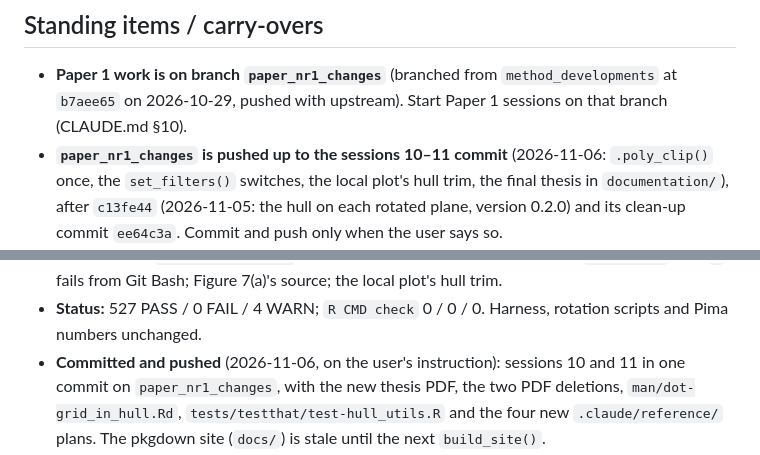
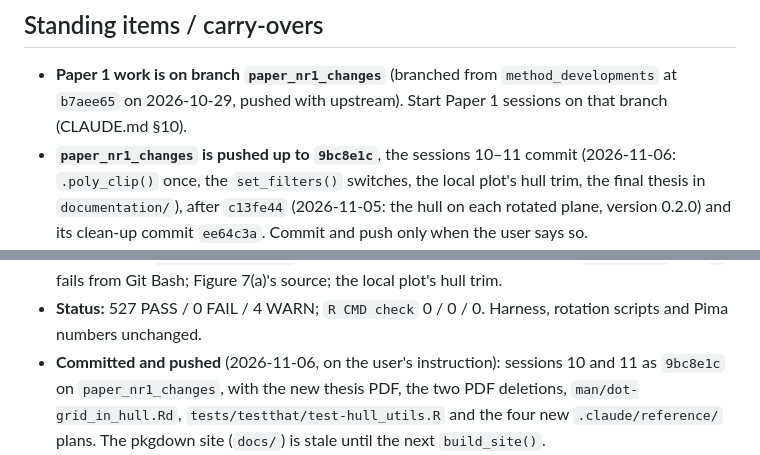
Before and after one commit to AI-Rowan/boundary_logic, a Markdown page: progress.md, 2 parts joined by grey strips. Drawn GitHub-style.

Commit message:
progress at 9bc8e1c
Co-Authored-By: Claude Opus 5.5 <noreply@anthropic.com>

```diff
--- a/progress.md
+++ b/progress.md
@@ -11,7 +11,7 @@ live in `CLAUDE.md`. Older sessions are condensed to one line each under **Histo
 - **Paper 1 work is on branch `paper_nr1_changes`** (branched from `method_developments` at
   `b7aee65` on 2026-10-29, pushed with upstream). Start Paper 1 sessions on that branch
   (CLAUDE.md §10).
-- **`paper_nr1_changes` is pushed up to the sessions 10–11 commit** (2026-11-06: `.poly_clip()` once,
+- **`paper_nr1_changes` is pushed up to `9bc8e1c`**, the sessions 10–11 commit (2026-11-06: `.poly_clip()` once,
   the `set_filters()` switches, the local plot's hull trim, the final thesis in `documentation/`),
   after `c13fe44` (2026-11-05: the hull on each rotated plane, version 0.2.0) and its clean-up commit
   `ee64c3a`. Commit and push only when the user says so.
@@ -109,7 +109,7 @@ archived as `.claude/reference/filter-switches-in-set-filters-plan.md` (IMPLEMEN
   fails from Git Bash; Figure 7(a)'s source; the local plot's hull trim.
 - **Status:** 527 PASS / 0 FAIL / 4 WARN; `R CMD check` 0 / 0 / 0. Harness, rotation scripts and
   Pima numbers unchanged.
-- **Committed and pushed** (2026-11-06, on the user's instruction): sessions 10 and 11 in one commit
+- **Committed and pushed** (2026-11-06, on the user's instruction): sessions 10 and 11 as `9bc8e1c`
   on `paper_nr1_changes`, with the new thesis PDF, the two PDF deletions, `man/dot-grid_in_hull.Rd`,
   `tests/testthat/test-hull_utils.R` and the four new `.claude/reference/` plans. The pkgdown site
   (`docs/`) is stale until the next `build_site()`.
```
